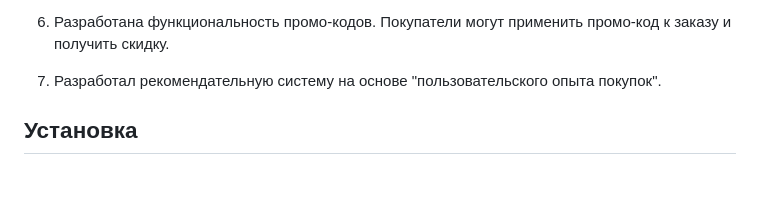
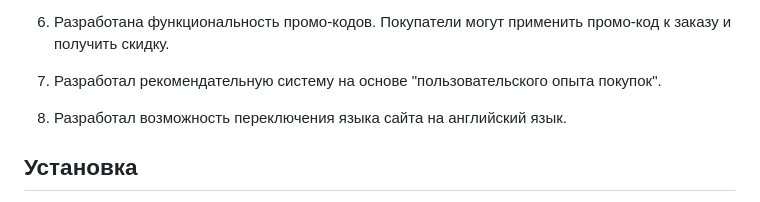
Before and after one commit to saharovartur/shop_joystick_jungle, a Markdown page: README.md, the part around the change. GitHub-like rendering; blank space fills up the shorter version.

Commit message:
Добавил возможность переключения языка сайта

```diff
--- a/README.md
+++ b/README.md
@@ -34,6 +34,7 @@ Pay: Stripe.
    счет-фактуры в формате PDF.
 6. Разработана функциональность промо-кодов. Покупатели могут применить промо-код к заказу и получить скидку.
 7. Разработал рекомендательную систему на основе "пользовательского опыта покупок".
+8. Разработал возможность переключения языка сайта на английский язык.
 
 ## Установка
 
```
